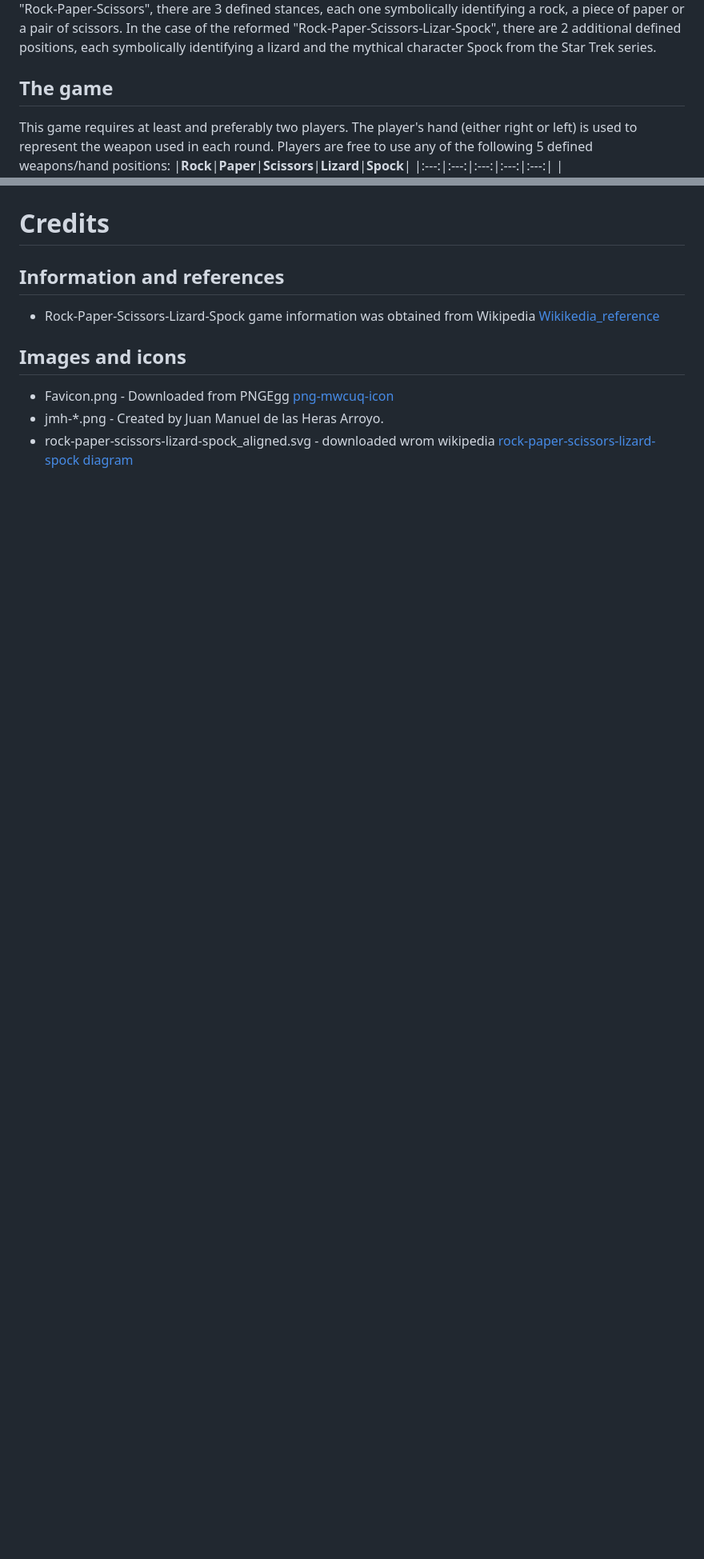
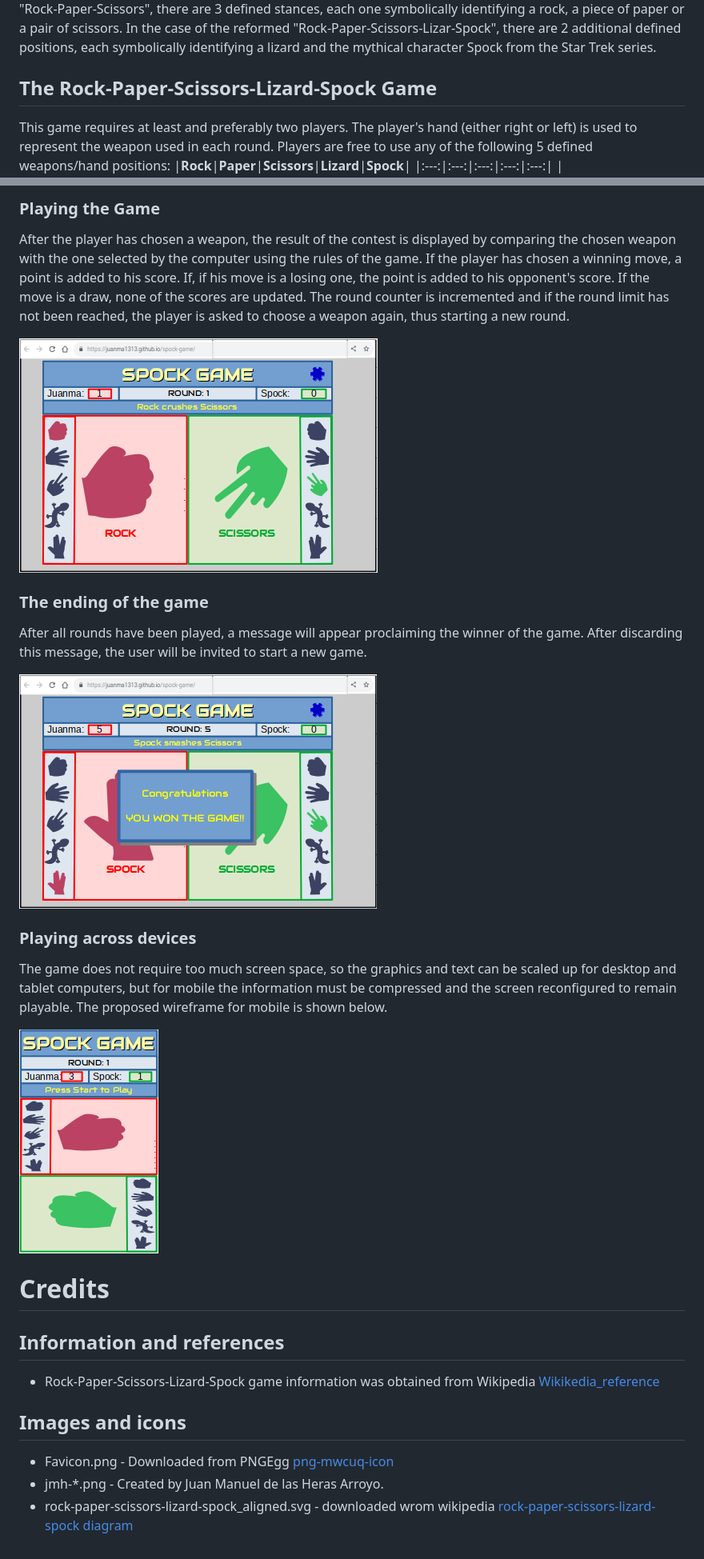
Before and after one commit to Juanma1313/spock-game, a Markdown page: README.md, 2 parts joined by grey strips. Shown: that part at 80% size. GitHub-like rendering; pictures changed too: doc/wireframe/game_end.png (added), doc/wireframe/mobile_page.png (added), doc/wireframe/playing_game.png (added); blank space fills up the shorter version.

Commit message:
Add wireframes graphics and game mechanics is README.md

```diff
--- a/README.md
+++ b/README.md
@@ -8,7 +8,7 @@ This in turn is based on the popularly known hand game "Rock-Paper-Scissors" but
 This game represents a symbolic combat, between two or more players, where the weapons used are certain stances created with the hand of each player.  In the case of the classic "Rock-Paper-Scissors", there are 3 defined stances, each one symbolically identifying a rock, a piece of paper or a pair of scissors.
 In the case of the reformed "Rock-Paper-Scissors-Lizar-Spock", there are 2 additional defined positions, each symbolically identifying a lizard and the mythical character Spock from the Star Trek series.
 
-## The game
+## The Rock-Paper-Scissors-Lizard-Spock Game
 This game requires at least and preferably two players. The player's hand (either right or left) is used to represent the weapon used in each round.
 Players are free to use any of the following 5 defined weapons/hand positions:
 |**Rock**|**Paper**|**Scissors**|**Lizard**|**Spock**|
@@ -40,3 +70,22 @@ There is also a video clip from "The Big Bang  Theory" serie where the game gets
+### Playing the Game
+After the player has chosen a weapon, the result of the contest is displayed by comparing the chosen weapon with the one selected by the computer using the rules of the game.
+If the player has chosen a winning move, a point is added to his score. If, if his move is a losing one, the point is added to his opponent's score. If the move is a draw, none of the scores are updated.
+The round counter is incremented and if the round limit has not been reached, the player is asked to choose a weapon again, thus starting a new round.
+
+![wireframe for playing_game](doc/wireframe/playing_game.png)
+
+### The ending of the game
+After all rounds have been played, a message will appear proclaiming the winner of the game.
+After discarding this message, the user will be invited to start a new game.
+
+![wireframe for game_end](doc/wireframe/game_end.png)
+
+### Playing across devices
+The game does not require too much screen space, so the graphics and text can be scaled up for desktop and tablet computers, but for mobile the information must be compressed and the screen reconfigured to remain playable.
+The proposed wireframe for mobile is shown below.
+
+![wireframe for mobiles](doc/wireframe/mobile_page.png)
+
 # Credits
 ## Information and references
 * Rock-Paper-Scissors-Lizard-Spock game information was obtained from Wikipedia [Wikikedia_reference](https://en.wikipedia.org/wiki/Rock_paper_scissors)
```
Also changed, not shown: other parts of README.md (+31 -1 lines), doc/wireframe/game_ready.png (added), doc/wireframe/game_running.png (added), doc/wireframe/initial_page.png (added), 1 other file.
